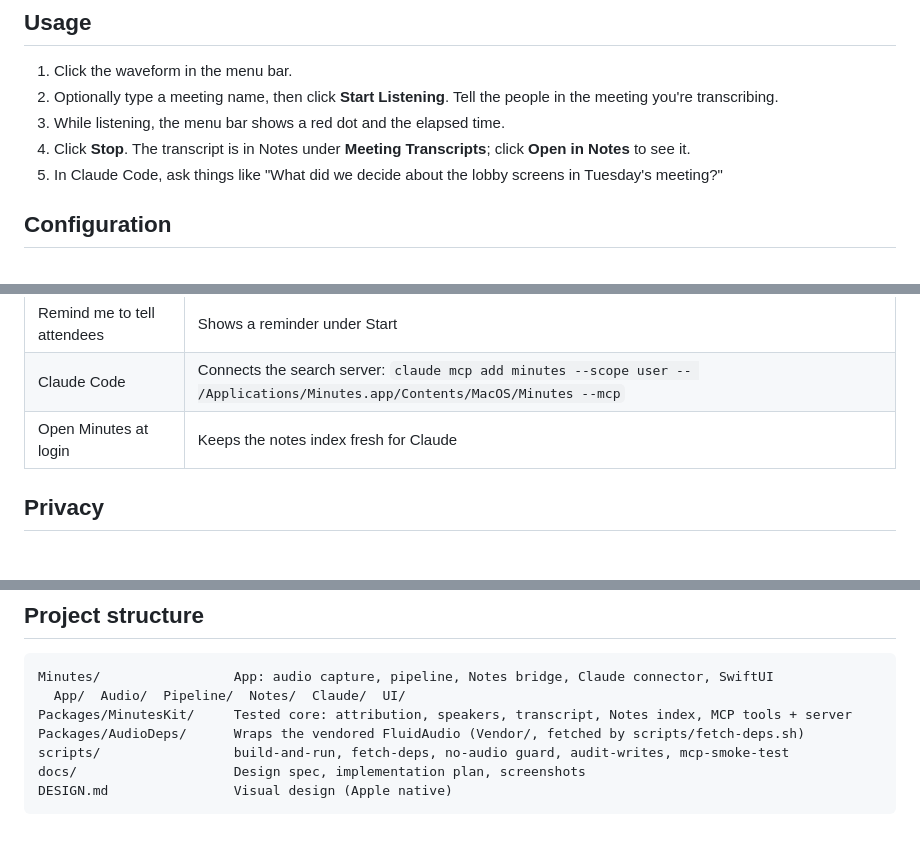
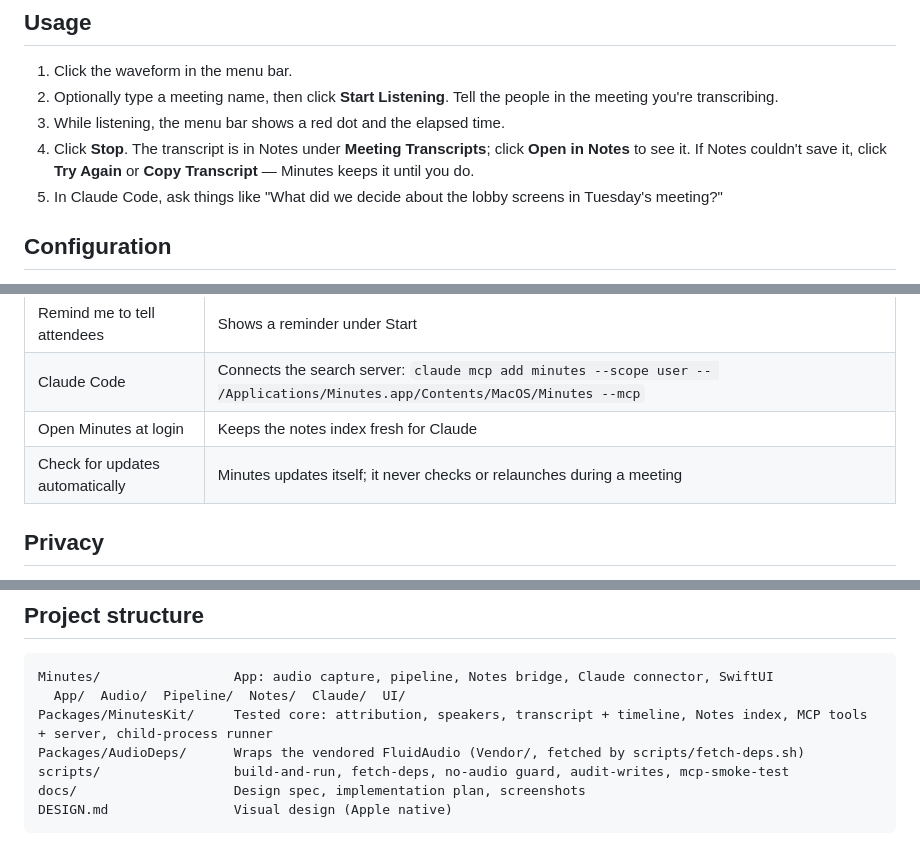
Before and after one commit to NorthwoodsCommunityChurch/avl-minutes, a Markdown page: README.md, 3 parts joined by grey strips. GitHub-like rendering.

Commit message:
checkpoint: spec and README match Sparkle wiring and review fixes
- Spec: IOProc call capture, Try Again + held reset/quit/relaunch, helper deadlines,
  timeline re-anchoring, Start not gated on the index, Sparkle meeting rules
- README: update setting, Try Again / Copy on save failure, MinutesKit contents

Co-Authored-By: Claude Opus 5.5 (1M context) <noreply@anthropic.com>

````diff
--- a/README.md
+++ b/README.md
@@ -32,7 +32,7 @@ A Mac menu bar app that turns meetings into text in Apple Notes — without ever
 1. Click the waveform in the menu bar.
 2. Optionally type a meeting name, then click **Start Listening**. Tell the people in the meeting you're transcribing.
 3. While listening, the menu bar shows a red dot and the elapsed time.
-4. Click **Stop**. The transcript is in Notes under **Meeting Transcripts**; click **Open in Notes** to see it.
+4. Click **Stop**. The transcript is in Notes under **Meeting Transcripts**; click **Open in Notes** to see it. If Notes couldn't save it, click **Try Again** or **Copy Transcript** — Minutes keeps it until you do.
 5. In Claude Code, ask things like "What did we decide about the lobby screens in Tuesday's meeting?"
 
 ## Configuration
@@ -46,6 +46,7 @@ Open **Settings** from the gear in the menu bar panel:
 | Remind me to tell attendees | Shows a reminder under Start |
 | Claude Code | Connects the search server: `claude mcp add minutes --scope user -- /Applications/Minutes.app/Contents/MacOS/Minutes --mcp` |
 | Open Minutes at login | Keeps the notes index fresh for Claude |
+| Check for updates automatically | Minutes updates itself; it never checks or relaunches during a meeting |
 
 ## Privacy
 
@@ -80,7 +81,7 @@ MINUTES_TRACE=1 /Applications/Minutes.app/Contents/MacOS/Minutes --transcribe-ch
 ```
 Minutes/                 App: audio capture, pipeline, Notes bridge, Claude connector, SwiftUI
   App/  Audio/  Pipeline/  Notes/  Claude/  UI/
-Packages/MinutesKit/     Tested core: attribution, speakers, transcript, Notes index, MCP tools + server
+Packages/MinutesKit/     Tested core: attribution, speakers, transcript + timeline, Notes index, MCP tools + server, child-process runner
 Packages/AudioDeps/      Wraps the vendored FluidAudio (Vendor/, fetched by scripts/fetch-deps.sh)
 scripts/                 build-and-run, fetch-deps, no-audio guard, audit-writes, mcp-smoke-test
 docs/                    Design spec, implementation plan, screenshots
````
Also changed, not shown: 1 other file.
